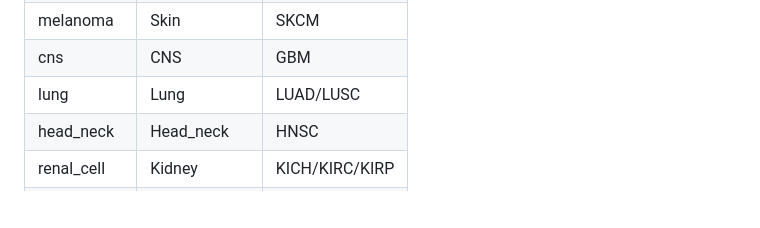
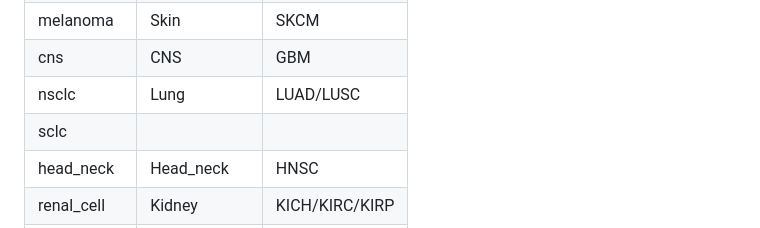
Before and after one commit to mskcc/DeepSig, a Markdown page: README.md, the part around the change. GitHub-like rendering; blank space fills up the shorter version.

```diff
--- a/README.md
+++ b/README.md
@@ -40,7 +40,8 @@ bladder        | Bladder    | BLCA
 colorectal     | Colorectal | COAD
 melanoma       | Skin       | SKCM
 cns            | CNS        | GBM
-lung           | Lung       | LUAD/LUSC
+nsclc          | Lung       | LUAD/LUSC
+sclc           |            |
 head_neck      | Head_neck  | HNSC
 renal_cell     | Kidney     | KICH/KIRC/KIRP
 endometrial    | Uterus     | UCEC
```
